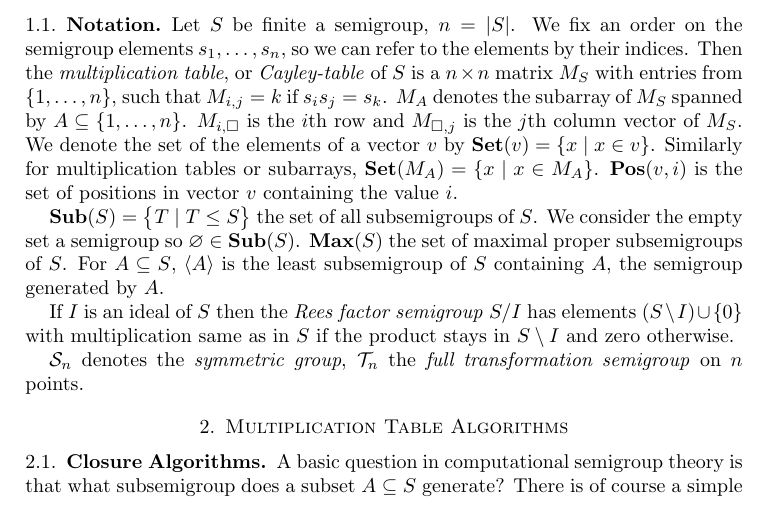
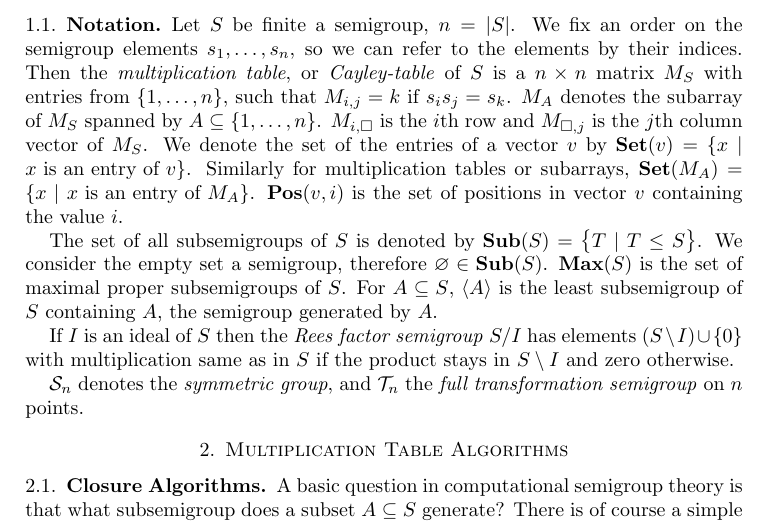
Before and after one commit to gap-packages/subsemi, a LaTeX paper (paper/subsemi.tex): part of page 2 of 14, cut so that both start at the same text. Compiled offline with pdfLaTeX.

Commit message:
the notation part revised

```diff
--- a/paper/subsemi.tex
+++ b/paper/subsemi.tex
@@ -106,18 +106,18 @@ We fix an order on the semigroup elements $s_1,\ldots, s_n$, so we can refer to
 Then the  \emph{multiplication table}, or \emph{Cayley-table} of $S$ is a $n\times n$ matrix $M_S$ with entries from $\{1,\ldots,n\}$, such that $M_{i,j}=k$ if $s_is_j=s_k$.
 $M_A$ denotes the subarray of $M_S$ spanned by $A\subseteq\{1,\ldots,n\}$.
 $M_{i,\square}$ is the $i$th row and $M_{\square,j}$ is the $j$th column vector of $M_S$.
-We denote the set of the elements of a vector $v$ by $\Set(v)=\{x\mid x\in v\}$.
-Similarly for multiplication tables or subarrays, $\Set(M_A)=\{x\mid x\in M_A\}$.
+We denote the set of the entries of a vector $v$ by $\Set(v)=\{x\mid x\text{ is an entry of } v\}$.
+Similarly for multiplication tables or subarrays, $\Set(M_A)=\{x\mid x\text{ is an entry of } M_A\}$.
 $\Pos(v,i)$ is the set of positions in vector $v$ containing the value $i$.
 
-$\Sub(S)=\big\{T\mid T\leq S \big\}$ the set of all subsemigroups of $S$.
-We consider the empty set a semigroup so $\varnothing\in\Sub(S)$.
-$\Max(S)$ the set of maximal proper subsemigroups of $S$.
+The set of all subsemigroups of $S$ is denoted by $\Sub(S)=\big\{T\mid T\leq S \big\}$.
+We consider the empty set a semigroup, therefore $\varnothing\in\Sub(S)$.
+$\Max(S)$ is the set of maximal proper subsemigroups of $S$.
 For $A\subseteq S$, $\langle A\rangle$ is the least subsemigroup of $S$ containing $A$, the semigroup generated by $A$.
 
 If $I$ is an ideal of $S$ then the \emph{Rees factor semigroup} $S/I$ has elements $(S\setminus I)\cup\{0\}$ with multiplication same as in $S$ if the product stays in $S\setminus I$ and zero otherwise.
 
-$\cS_n$ denotes the \emph{symmetric group}, $\cT_n$ the \emph{full transformation semigroup} on $n$ points.
+$\cS_n$ denotes the \emph{symmetric group}, and $\cT_n$ the \emph{full transformation semigroup} on $n$ points.
 
 \section{Multiplication Table Algorithms}
 \label{sec:multab}
```
